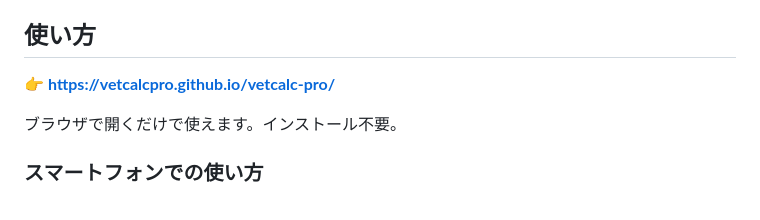
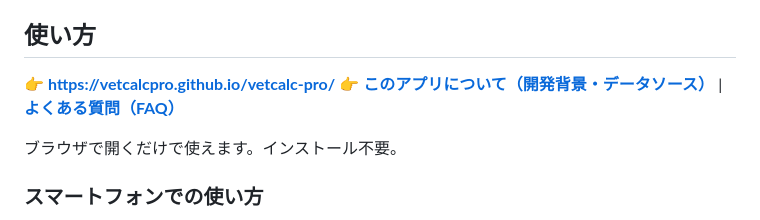
Before and after one commit to VetCalcPRO/vetcalc-pro, a Markdown page: README.md, the part around the change. GitHub-like rendering.

```diff
--- a/README.md
+++ b/README.md
@@ -9,6 +9,7 @@
 ## 使い方
 
 👉 **[https://vetcalcpro.github.io/vetcalc-pro/](https://vetcalcpro.github.io/vetcalc-pro/)**
+👉 **[このアプリについて（開発背景・データソース）](about.html)** | **[よくある質問（FAQ）](faq.html)**
 
 ブラウザで開くだけで使えます。インストール不要。
 
```
